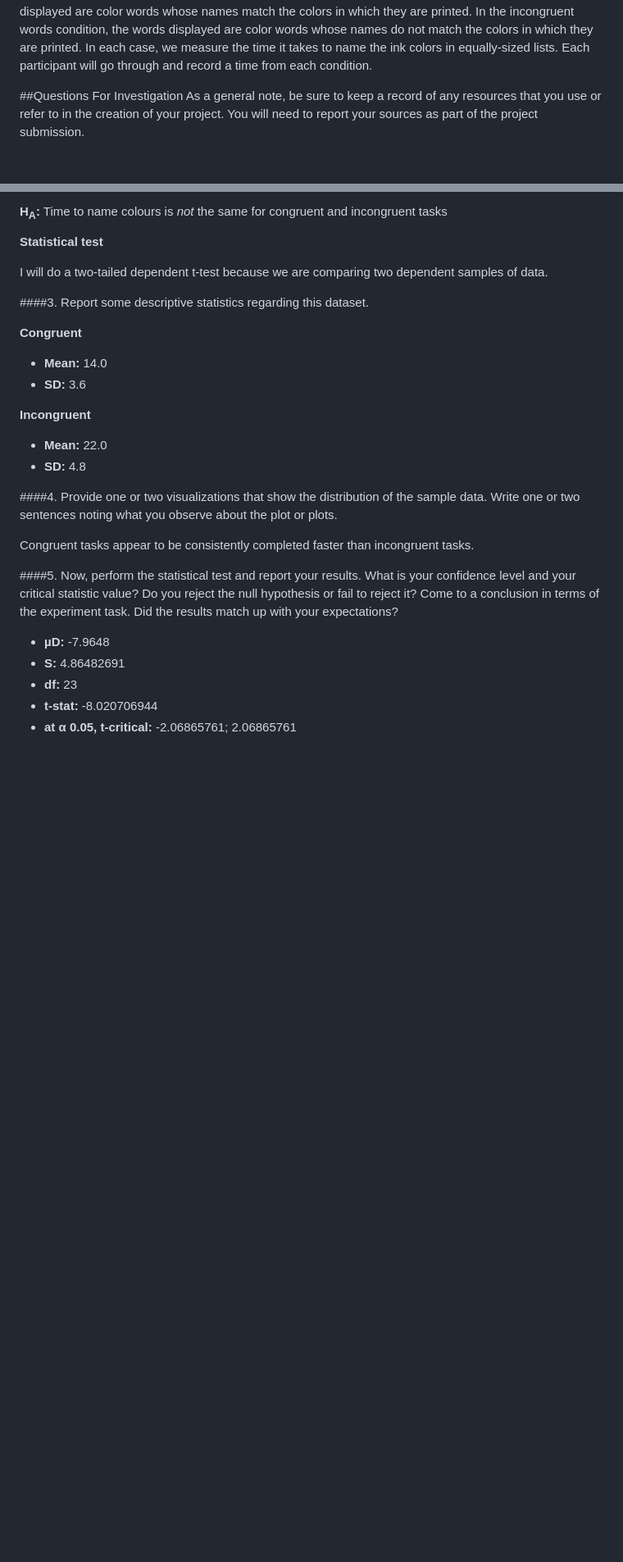
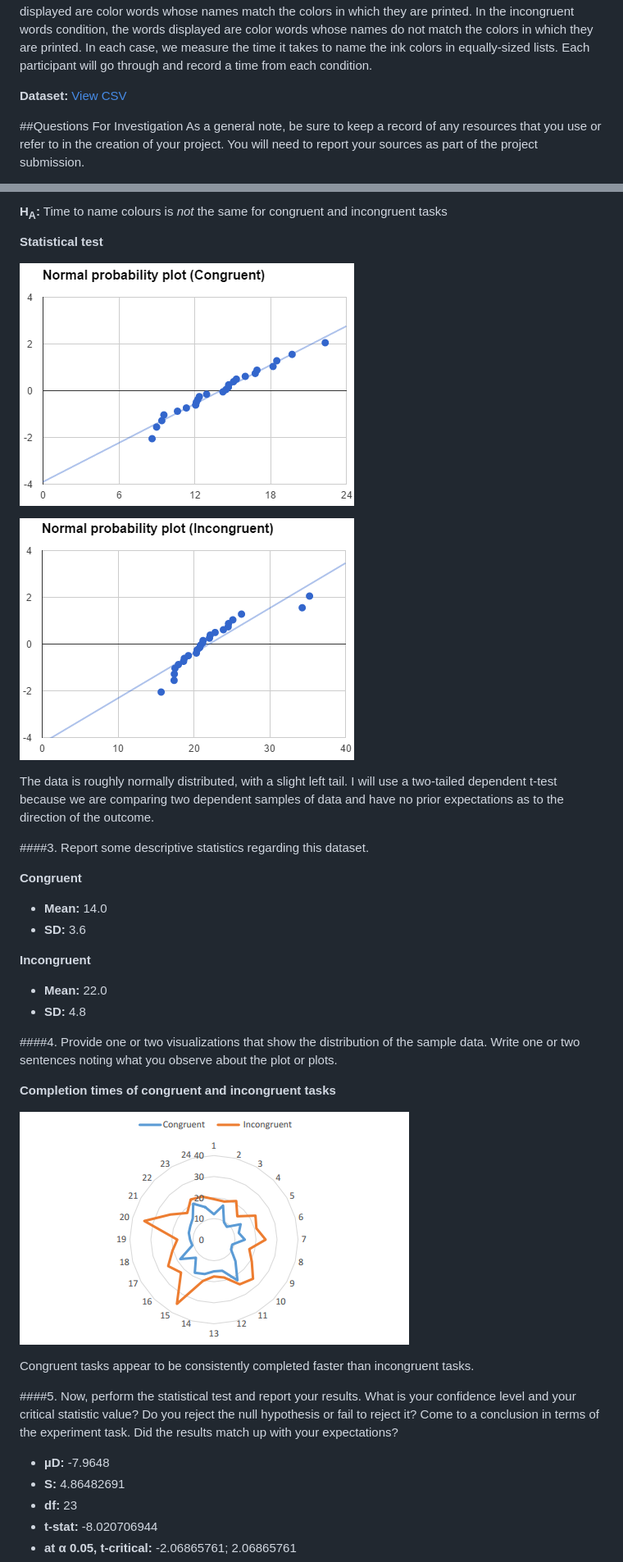
Before and after one commit to seifip/udacity-data-analyst-nanodegree, a Markdown page: P0-Statistics-The-Science-of-Decisions/README.md, 2 parts joined by grey strips. Shown: that part at 82% size. Rendered like a GitHub page; pictures changed too: P0-Statistics-The-Science-of-Decisions/completion-plot.png (added), P0-Statistics-The-Science-of-Decisions/pp-congruent.png (added), P0-Statistics-The-Science-of-Decisions/pp-incongruent.png (added); blank space fills up the shorter version.

Commit message:
added normal probability plots to P0

```diff
--- a/P0-Statistics-The-Science-of-Decisions/README.md
+++ b/P0-Statistics-The-Science-of-Decisions/README.md
@@ -1,6 +1,8 @@
 #Statistics: The Science of Decisions
 ##Background Information
 In a Stroop task, participants are presented with a list of words, with each word displayed in a color of ink. The participant’s task is to say out loud the color of the ink in which the word is printed. The task has two conditions: a congruent words condition, and an incongruent words condition. In the congruent words condition, the words being displayed are color words whose names match the colors in which they are printed. In the incongruent words condition, the words displayed are color words whose names do not match the colors in which they are printed. In each case, we measure the time it takes to name the ink colors in equally-sized lists. Each participant will go through and record a time from each condition.
+
+**Dataset:** [View CSV](https://drive.google.com/file/d/0B9Yf01UaIbUgQXpYb2NhZ29yX1U/view)
 
 ##Questions For Investigation
 As a general note, be sure to keep a record of any resources that you use or refer to in the creation of your project. You will need to report your sources as part of the project submission.
@@ -20,7 +22,11 @@ As a general note, be sure to keep a record of any resources that you use or ref
 
 **Statistical test**
 
-I will do a two-tailed dependent t-test because we are comparing two dependent samples of data.
+![Normal probability plot (Congruent)](pp-congruent.png)
+
+![Normal probability plot (Incongruent)](pp-incongruent.png)
+
+The data is roughly normally distributed, with a slight left tail. I will use a two-tailed dependent t-test because we are comparing two dependent samples of data and have no prior expectations as to the direction of the outcome.
 
 ####3. Report some descriptive statistics regarding this dataset.
 
@@ -35,6 +41,10 @@ I will do a two-tailed dependent t-test because we are comparing two dependent s
 * **SD:** 4.8
 
 ####4. Provide one or two visualizations that show the distribution of the sample data. Write one or two sentences noting what you observe about the plot or plots.
+
+**Completion times of congruent and incongruent tasks**
+
+![Completion times of congruent and incongruent tasks](completion-plot.png)
 
 Congruent tasks appear to be consistently completed faster than incongruent tasks.
 
```
